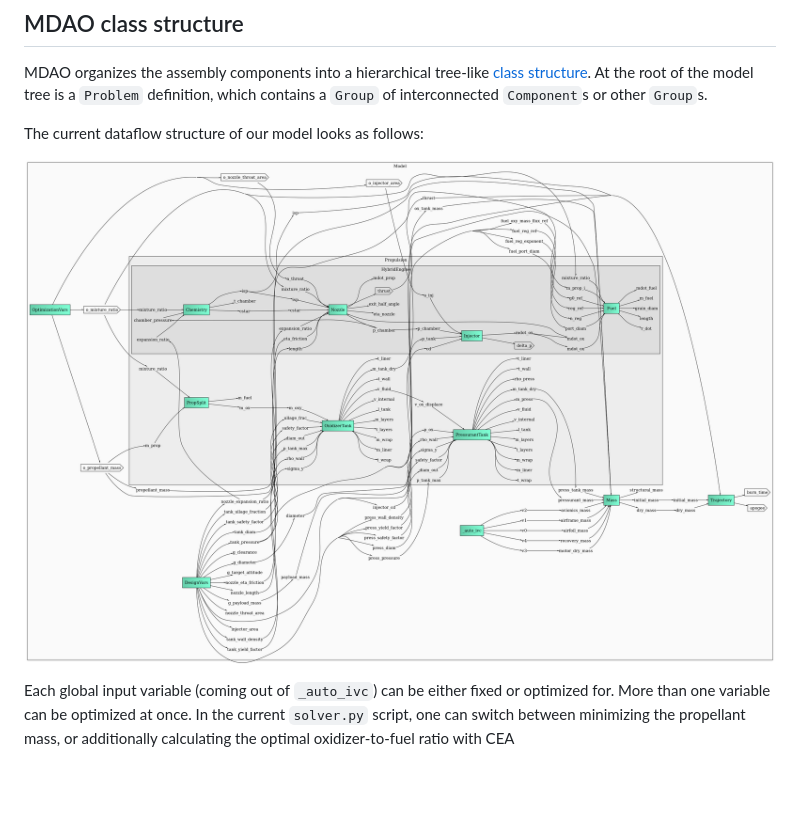
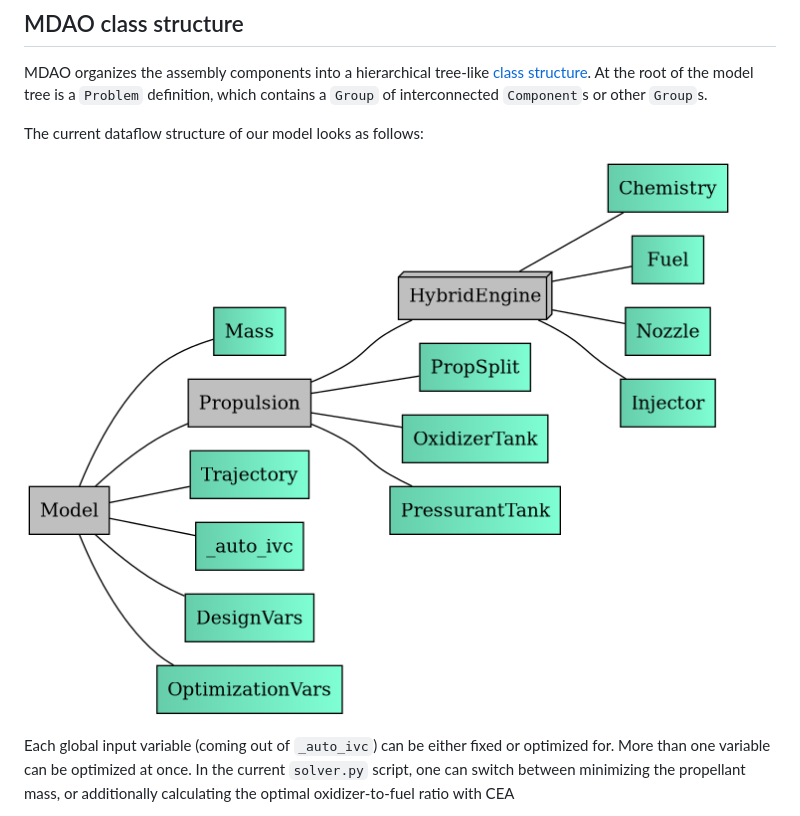
Before and after one commit to bears-space/bears_rocket_solver, a Markdown page: README.md, the part around the change. GitHub-like rendering; blank space fills up the shorter version.

Commit message:
Update data flow diagram in README

```diff
--- a/README.md
+++ b/README.md
@@ -135,7 +135,7 @@ At the root of the model tree is a `Problem` definition, which contains a
 
 The current dataflow structure of our model looks as follows:
 
-![rocket-structure](figures/rocket_dataflow.png "Automatically generated data flow diagram of the current class structure")
+![rocket-structure](figures/rocket_tree.png "Automatically generated data flow diagram of the current class structure (simplified view)")
 
 Each global input variable (coming out of `_auto_ivc`) can be either fixed or
 optimized for. More than one variable can be optimized at once. In the current
```
